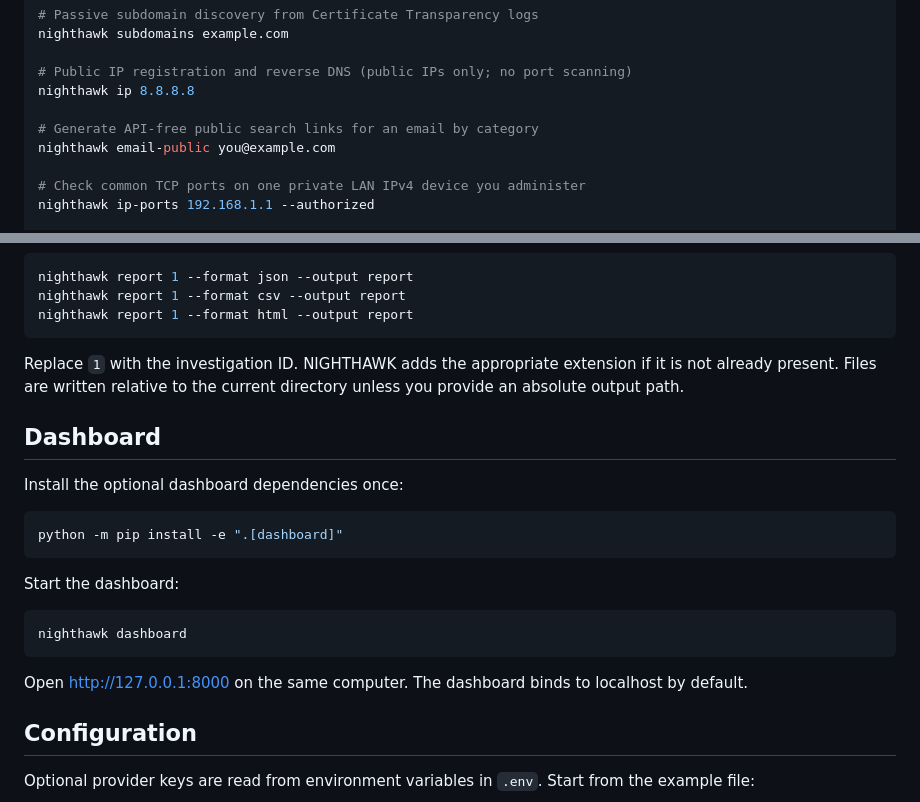
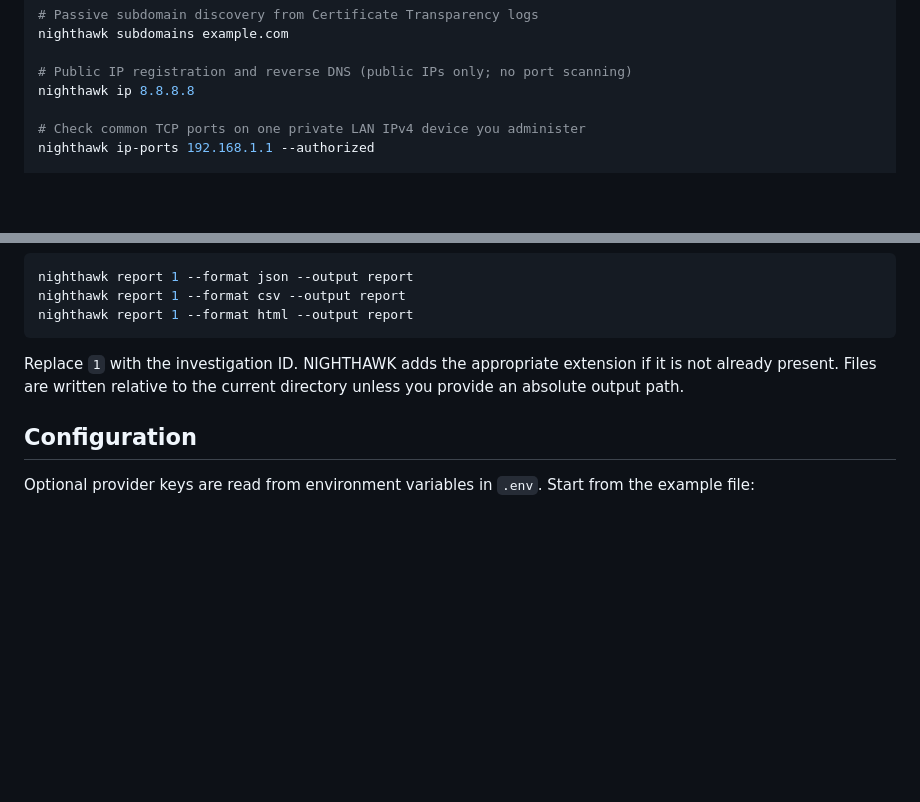
Before and after one commit to sbdhkfl/NIGHTHAWK, a Markdown page: docs/USAGE.md, 2 parts joined by grey strips. Rendered like a GitHub page; blank space fills up the shorter version.

Commit message:
Remove dashboard usage instructions

````diff
--- a/docs/USAGE.md
+++ b/docs/USAGE.md
@@ -29,9 +29,6 @@ nighthawk subdomains example.com
 
 # Public IP registration and reverse DNS (public IPs only; no port scanning)
 nighthawk ip 8.8.8.8
-
-# Generate API-free public search links for an email by category
-nighthawk email-public you@example.com
 
 # Check common TCP ports on one private LAN IPv4 device you administer
 nighthawk ip-ports 192.168.1.1 --authorized
@@ -83,22 +80,6 @@ nighthawk report 1 --format html --output report
 
 Replace `1` with the investigation ID. NIGHTHAWK adds the appropriate extension if it is not already present. Files are written relative to the current directory unless you provide an absolute output path.
 
-## Dashboard
-
-Install the optional dashboard dependencies once:
-
-```bash
-python -m pip install -e ".[dashboard]"
-```
-
-Start the dashboard:
-
-```bash
-nighthawk dashboard
-```
-
-Open http://127.0.0.1:8000 on the same computer. The dashboard binds to localhost by default.
-
 ## Configuration
 
 Optional provider keys are read from environment variables in `.env`. Start from the example file:
````
